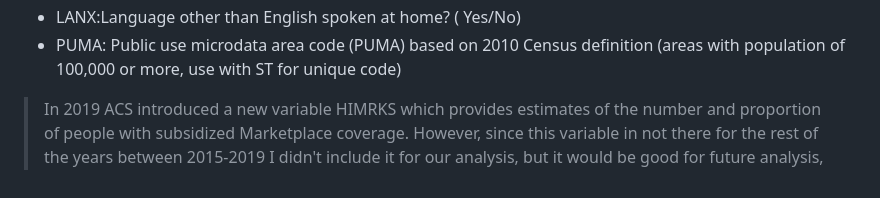
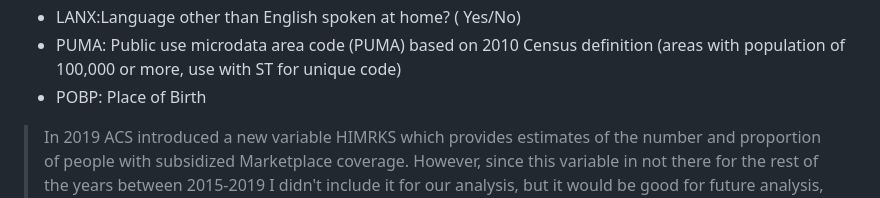
Before and after one commit to Shadi-Sadie/medicaid-foreign-born, a Markdown page: README.md, the part around the change. GitHub-like rendering.

```diff
--- a/README.md
+++ b/README.md
@@ -56,6 +56,7 @@ Using API and tidycensus R package, I downloaded each year's dataset with only v
 * LANX:Language other than English spoken at home? ( Yes/No)
 * PUMA: Public use microdata area code (PUMA) based on 2010 Census definition
 (areas with population of 100,000 or more, use with ST for unique code)
+* POBP: Place of Birth
 
 
 >In 2019 ACS introduced a new variable HIMRKS which provides estimates of the number and proportion of people with subsidized Marketplace coverage. However, since this variable in not there for the rest of the years between 2015-2019 I didn't include it for our analysis, but it would be good for future analysis, Other variable that can be used for the future study are ANC1P (Recoded Detailed Ancestry - first entry) , NOP (Nativity of parent for individual less than 17-- both parent native, mother FB, father FB, both FB)
```
